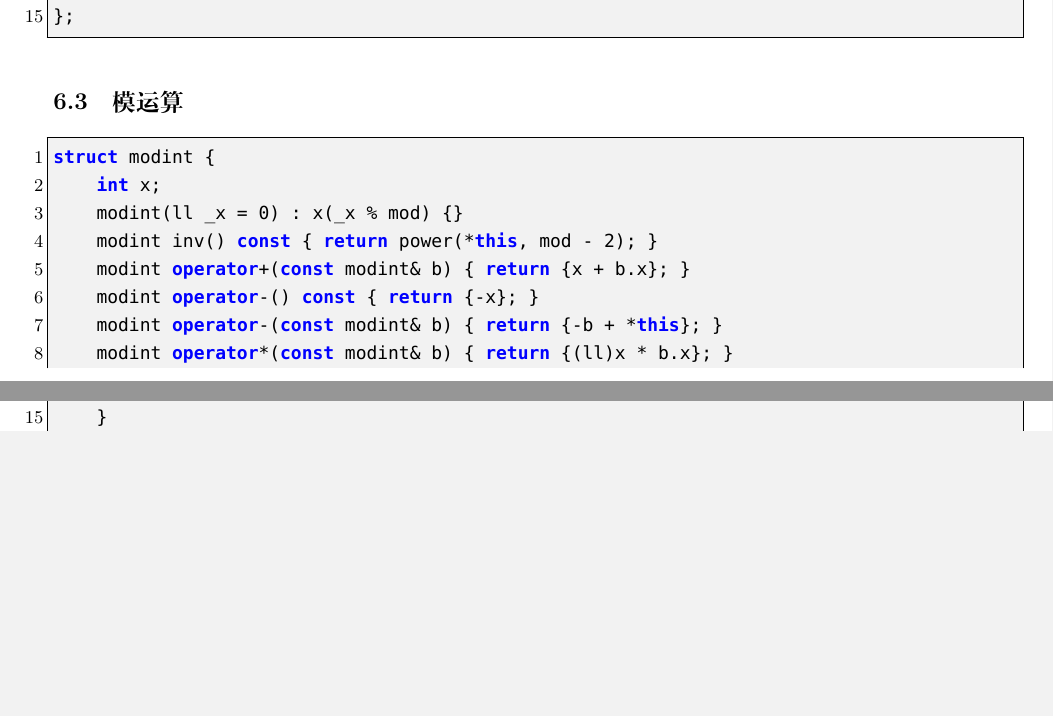
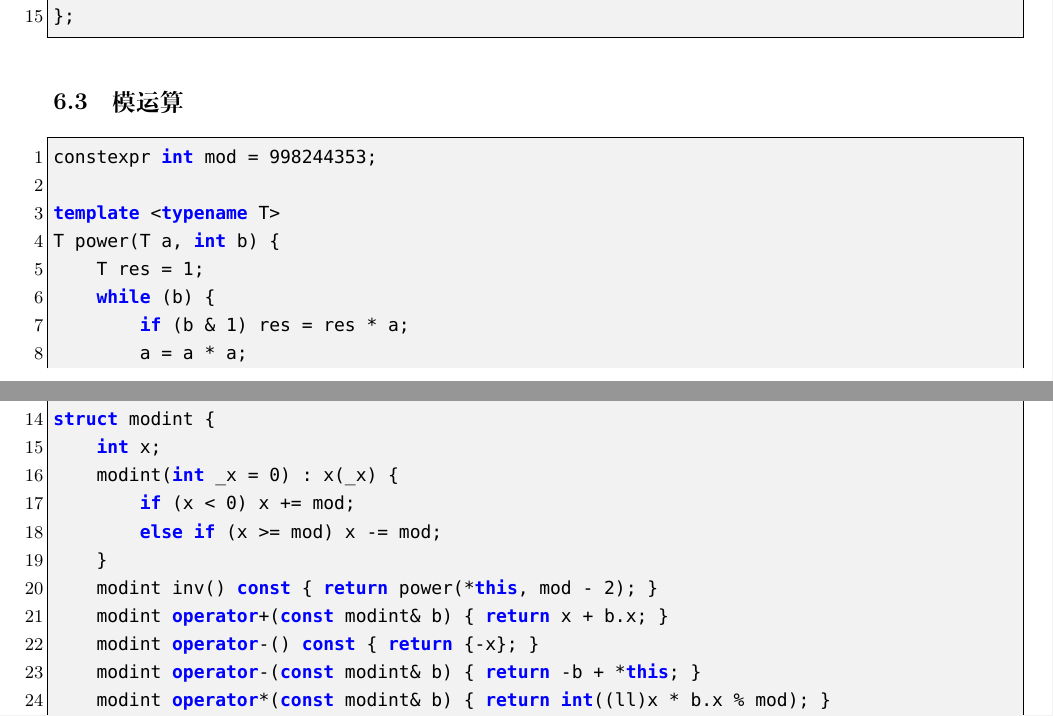
Before and after one commit to therehello/ACM-template, a LaTeX document (template.tex): two parts of pages 47 and 48 of 52, joined at a grey line, cut so that both start at the same text, the shorter picture padded with empty space. Compiled offline with XeLaTeX; a missing font is replaced by an installed copy or a similar font.

Commit message:
更新模运算

```diff
--- a/template.tex
+++ b/template.tex
@@ -2198,14 +2198,30 @@ struct Hash {
 \subsection{模运算}
 
 \begin{lstlisting}[style=cpp]
+constexpr int mod = 998244353;
+
+template <typename T>
+T power(T a, int b) {
+    T res = 1;
+    while (b) {
+        if (b & 1) res = res * a;
+        a = a * a;
+        b >>= 1;
+    }
+    return res;
+}
+
 struct modint {
     int x;
-    modint(ll _x = 0) : x(_x % mod) {}
+    modint(int _x = 0) : x(_x) {
+        if (x < 0) x += mod;
+        else if (x >= mod) x -= mod;
+    }
     modint inv() const { return power(*this, mod - 2); }
-    modint operator+(const modint& b) { return {x + b.x}; }
+    modint operator+(const modint& b) { return x + b.x; }
     modint operator-() const { return {-x}; }
-    modint operator-(const modint& b) { return {-b + *this}; }
-    modint operator*(const modint& b) { return {(ll)x * b.x}; }
+    modint operator-(const modint& b) { return -b + *this; }
+    modint operator*(const modint& b) { return int((ll)x * b.x % mod); }
     modint operator/(const modint& b) { return *this * b.inv(); }
     friend istream& operator>>(istream& is, modint& other) {
         ll _x;
```
Also changed, not shown: template.md (+20 -5 lines), template.pdf, template.tex (1 more changed lines).
